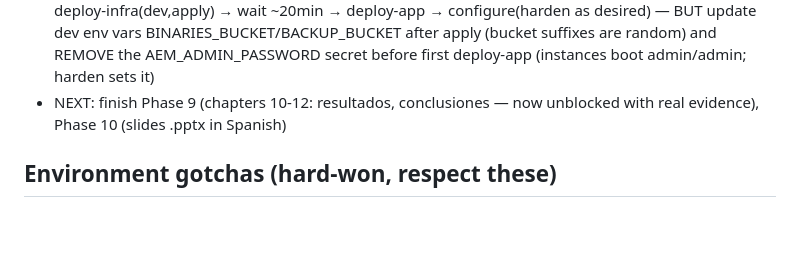
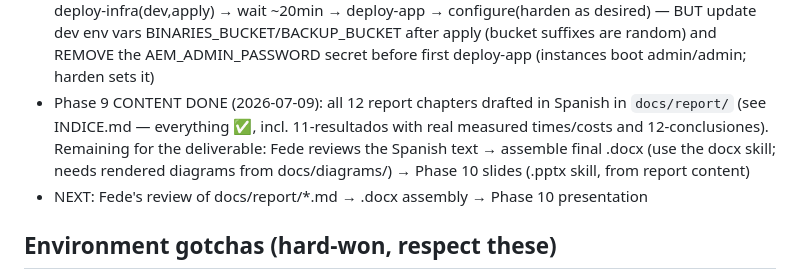
Before and after one commit to neozilon/aem-infra-platform, a Markdown page: CLAUDE.md, the part around the change. Drawn GitHub-style; blank space fills up the shorter version.

Commit message:
Status: Phase 9 content complete [skip ci]
Co-Authored-By: Claude Opus 4.8 <noreply@anthropic.com>

```diff
--- a/CLAUDE.md
+++ b/CLAUDE.md
@@ -27,7 +27,8 @@ University final project (Fede Arriola). Automated provisioning + initial deploy
 - Phase 7 DONE (all tested live on the local stack): `scripts/install-aem.sh` (canonical VM installer, EMBEDDED verbatim into user-data via templatefile — single shared template `terraform/modules/templates/aem-node-user-data.sh.tftpl` for author+publish, env runmode added), `scripts/harden.sh` (admin rotation both directions + replication transport re-point + smoke checks — see AEM 6.5 gotchas below), `scripts/backup-packages.sh` (packmgr create→build→download→S3, zip-verified). Pipeline: `configure.yml` got opt-in `harden` input; new `backup.yml` (daily cron + dispatch, SSM on author; author role got s3:PutObject on backup bucket packages/*). shellcheck + actionlint clean; all roots validate
 - Phase 8 **DONE** (2026-07-09, after Fede upgraded to Paid plan): full dev cycle on real AWS executed and DESTROYED. Verified: O2 (env via pipeline), O3 (scaling 1→2→1, zero-downtime, both dispatchers healthy in ALB), O4 (all workflows via OIDC), O5 (replication+flush per pair, admin rotated+verified, Tier-2 backup in S3, DLM policy ENABLED), O6 (public URL through ALB→dispatcher→publish, cached). Evidence in `docs/report/evidence/fase8-despliegue-aws.md` incl. incident log (5 real bugs found+fixed: Free-plan block, 30GB AMI min root, systemd fork kill → java -nofork foreground, user-data/EBS-attach race → device wait, harden-before-replication ordering). Global plumbing (`terraform/global` via `bootstrap-aws.yml`): OIDC+roles+tfstate bucket+lock+seed bucket+$50 budget. Post-destroy: only seed+tfstate buckets remain (~cents/mo). Buckets now `force_destroy` (prod backup bucket excluded) after BucketNotEmpty on first destroy
 - Phase 8 leftovers/notes: dev AEM admin password is in scratchpad `aem_admin_pass` + GitHub dev env secret AEM_ADMIN_PASSWORD (env destroyed, so informational). Re-lift for exam demo: dispatch deploy-infra(dev,apply) → wait ~20min → deploy-app → configure(harden as desired) — BUT update dev env vars BINARIES_BUCKET/BACKUP_BUCKET after apply (bucket suffixes are random) and REMOVE the AEM_ADMIN_PASSWORD secret before first deploy-app (instances boot admin/admin; harden sets it)
-- NEXT: finish Phase 9 (chapters 10-12: resultados, conclusiones — now unblocked with real evidence), Phase 10 (slides .pptx in Spanish)
+- Phase 9 CONTENT DONE (2026-07-09): all 12 report chapters drafted in Spanish in `docs/report/` (see INDICE.md — everything ✅, incl. 11-resultados with real measured times/costs and 12-conclusiones). Remaining for the deliverable: Fede reviews the Spanish text → assemble final .docx (use the docx skill; needs rendered diagrams from docs/diagrams/) → Phase 10 slides (.pptx skill, from report content)
+- NEXT: Fede's review of docs/report/*.md → .docx assembly → Phase 10 presentation
 
 ## Environment gotchas (hard-won, respect these)
 
```
